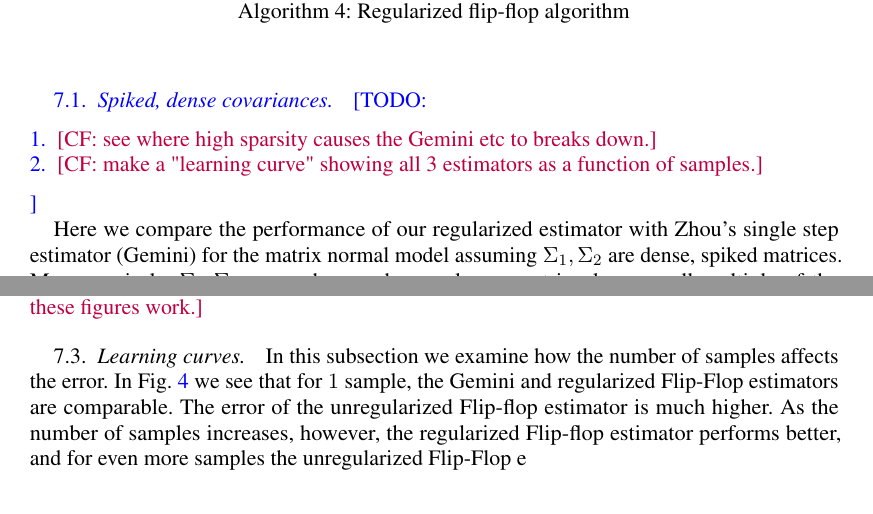
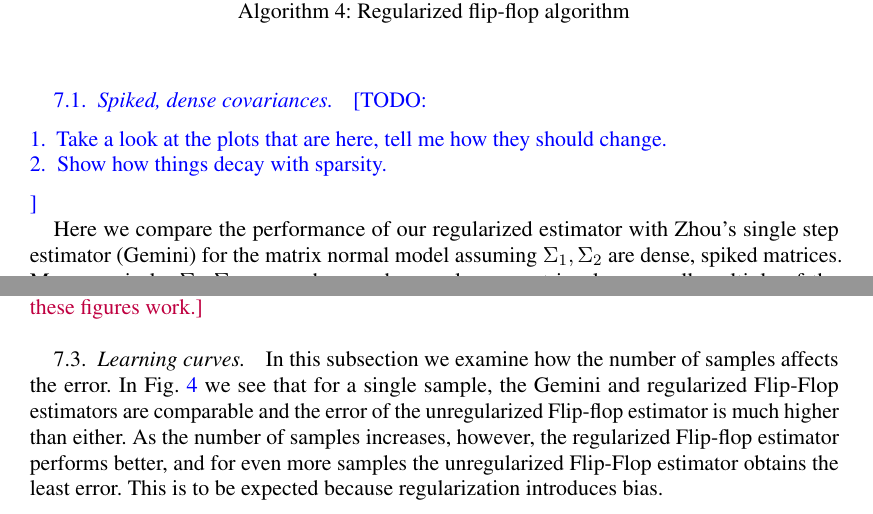
Before and after one commit to colefranks/MatrixNormalShrinkFlop, a LaTeX document (tensor-mle.tex): two parts of pages 37 and 38 of 56, joined at a grey line, cut so that both start at the same text. Compiled offline with pdfLaTeX.

Commit message:
more explaining text

```diff
--- a/tensor-mle.tex
+++ b/tensor-mle.tex
@@ -2242,8 +2242,8 @@ $$\otheta_a = \frac{n D}{d_a}\left(\Upsilon_i + \alpha \left(\prod_{i \neq a} \t
 
 \TODO{
 \begin{enumerate}
-\item \CF{see where high sparsity causes the Gemini etc to breaks down.}
-\item \CF{make a "learning curve" showing all 3 estimators as a function of samples.}
+\item Take a look at the plots that are here, tell me how they should change.
+\item Show how things decay with sparsity.
 \end{enumerate} }
 
 Here we compare the performance of our regularized estimator with Zhou's single step estimator (Gemini) for the matrix normal model assuming $\Sigma_1, \Sigma_2$ are dense, spiked matrices. More precisely, $\Sigma_1, \Sigma_2$ are each a random rank one matrix plus a small multiple of the identity matrix. \cref{fig:spiked} was generated by setting $d_1 = 25, d_2 = 50$ and $n = 1$, for each choice of regularization parameter independently generating 10 different pairs $\Sigma_1 \sim I_{d_1} + 10 v_1v_1^T$ and $\Sigma_2 \sim I_{d_2} + 10 v_2v_2^T$ where the $v_i$ are standard $d_i$-dimensional Gaussian vectors, and then computing the relative error (Geodesic distance from the estimator to the truth divided by the Geodesic distance from the identity to the truth) for samples drawn from this distribution 10 times and averaging all 100 errors. \CF{For simplicity, before computing the geodesic distance we normalize all matrices to be in $\SL(d_i)$}. Note that with a single sample ($n = 1$) the MLE does not exist.
@@ -2339,7 +2339,7 @@ We compare the performance of the estimator with Zhou's single step estimator \c
 
 \subsection{Learning curves}
 
-In this subsection we examine how the number of samples affects the error. In \cref{fig:lc} we see that for $1$ sample, the Gemini and regularized Flip-Flop estimators are comparable. The error of the unregularized Flip-flop estimator is much higher. As the number of samples increases, however, the regularized Flip-flop estimator performs better, and for even more samples the unregularized Flip-Flop e
+In this subsection we examine how the number of samples affects the error. In \cref{fig:lc} we see that for a single sample, the Gemini and regularized Flip-Flop estimators are comparable and the error of the unregularized Flip-flop estimator is much higher than either. As the number of samples increases, however, the regularized Flip-flop estimator performs better, and for even more samples the unregularized Flip-Flop estimator obtains the least error. This is to be expected because regularization introduces bias.
 
 \begin{figure}
      \centering
```
